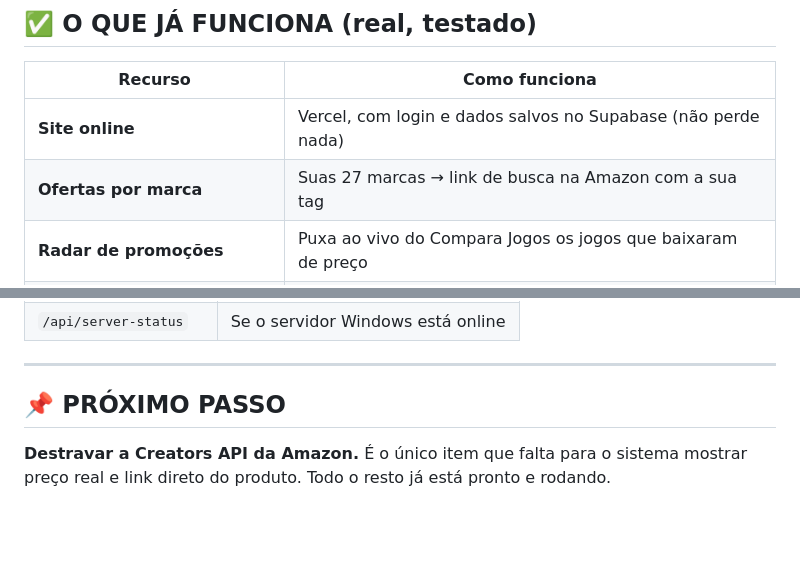
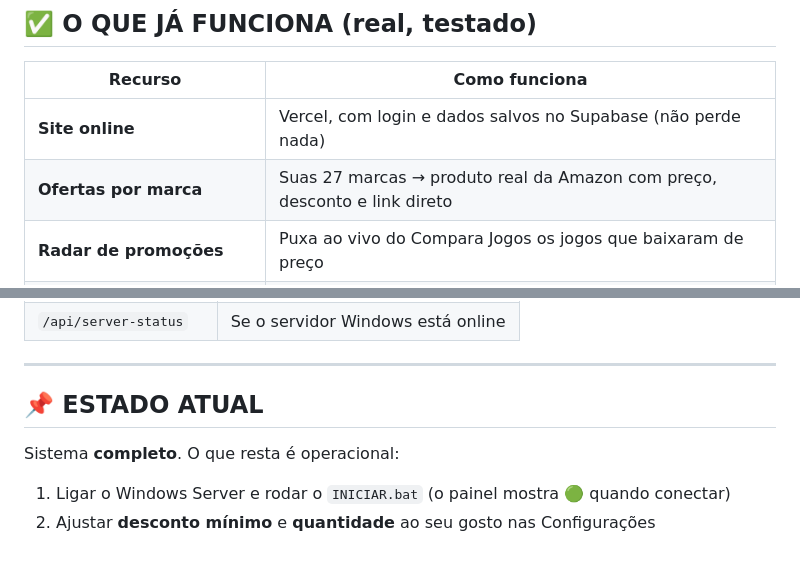
Before and after one commit to islanfujitec-ops/amazon, a Markdown page: LEIA-ME.md, 2 parts joined by grey strips. Drawn GitHub-style; blank space fills up the shorter version.

Commit message:
Doc: estado atual

```diff
--- a/LEIA-ME.md
+++ b/LEIA-ME.md
@@ -10,7 +10,7 @@ Login: `admintabuleiro@360` / `admintabuleiro@360`
 | Recurso | Como funciona |
 |---|---|
 | **Site online** | Vercel, com login e dados salvos no Supabase (não perde nada) |
-| **Ofertas por marca** | Suas 27 marcas → link de busca na Amazon com a sua tag |
+| **Ofertas por marca** | Suas 27 marcas → produto real da Amazon com preço, desconto e link direto |
 | **Radar de promoções** | Puxa ao vivo do Compara Jogos os jogos que baixaram de preço |
 | **Links de afiliado** | Todo link sai com a sua tag `tabuleiro3605-20` → **comissão é sua** |
 | **Métricas de cliques** | Aba Métricas mostra em qual jogo o público mais clicou |
@@ -77,7 +77,8 @@ Pasta: `Desktop\360` — arquivos: `index.js`, `package.json`, `INICIAR.bat`
 
 ---
 
-## 📌 PRÓXIMO PASSO
+## 📌 ESTADO ATUAL
 
-**Destravar a Creators API da Amazon.** É o único item que falta para o sistema mostrar
-preço real e link direto do produto. Todo o resto já está pronto e rodando.
+Sistema **completo**. O que resta é operacional:
+1. Ligar o Windows Server e rodar o `INICIAR.bat` (o painel mostra 🟢 quando conectar)
+2. Ajustar **desconto mínimo** e **quantidade** ao seu gosto nas Configurações
```
